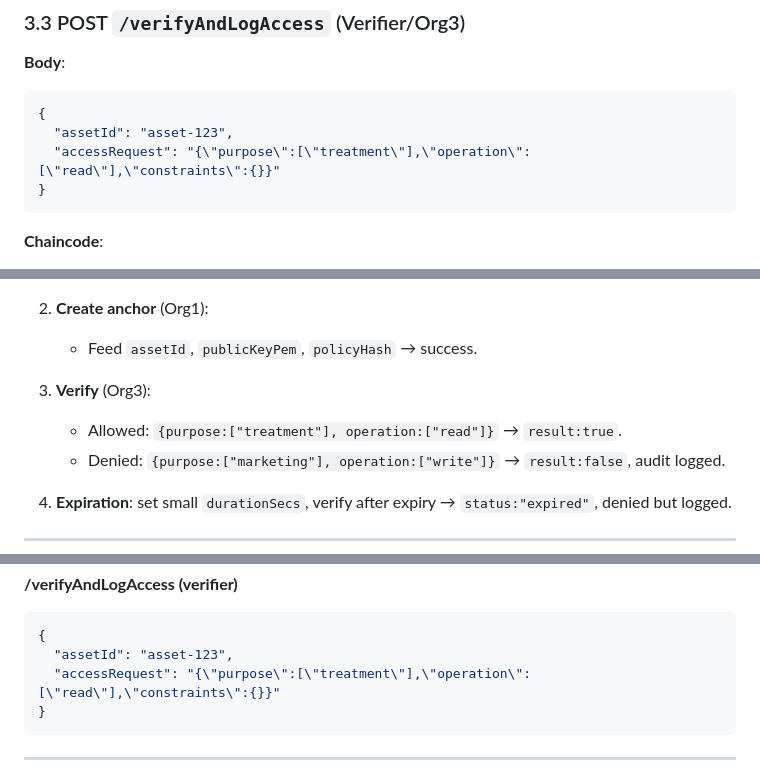
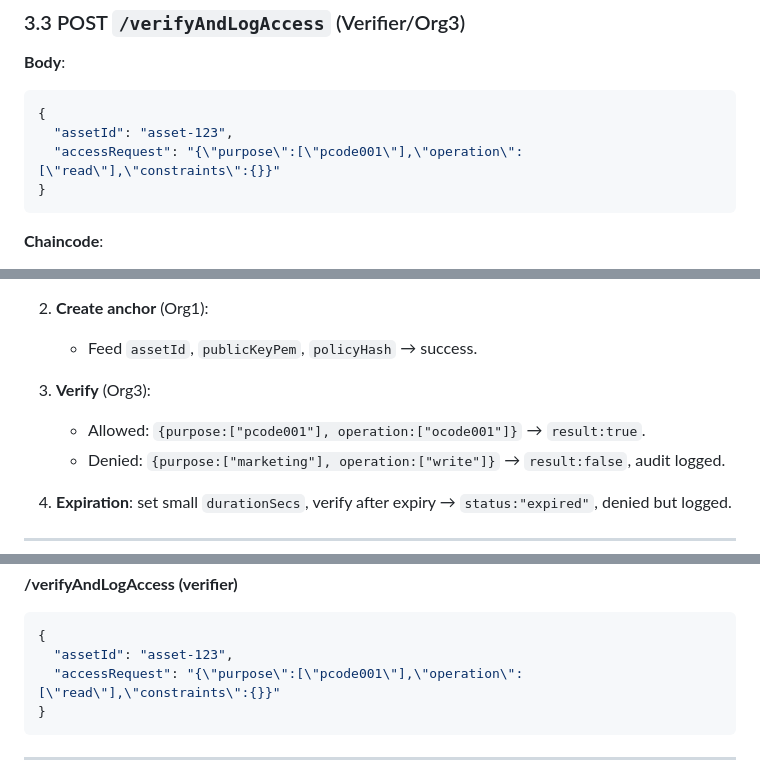
Before and after one commit to StamZo/consentis-blackbox, a Markdown page: application-gateway-typescript/MyReadMe.md, 3 parts joined by grey strips. Rendered like a GitHub page.

````diff
--- a/application-gateway-typescript/MyReadMe.md
+++ b/application-gateway-typescript/MyReadMe.md
@@ -149,7 +149,7 @@ CreateVcAnchorV2(
 ```json
 {
   "assetId": "asset-123",
-  "accessRequest": "{\"purpose\":[\"treatment\"],\"operation\":[\"read\"],\"constraints\":{}}"
+  "accessRequest": "{\"purpose\":[\"pcode001\"],\"operation\":[\"read\"],\"constraints\":{}}"
 }
 ```
 
@@ -269,7 +269,7 @@ sequenceDiagram
    * Feed `assetId`, `publicKeyPem`, `policyHash` → success.
 3. **Verify** (Org3):
 
-   * Allowed: `{purpose:["treatment"], operation:["read"]}` → `result:true`.
+   * Allowed: `{purpose:["pcode001"], operation:["ocode001"]}` → `result:true`.
    * Denied: `{purpose:["marketing"], operation:["write"]}` → `result:false`, audit logged.
 4. **Expiration**: set small `durationSecs`, verify after expiry → `status:"expired"`, denied but logged.
 
@@ -326,7 +326,7 @@ CreateVcAnchorV2(
 ```json
 {
   "assetId": "asset-123",
-  "accessRequest": "{\"purpose\":[\"treatment\"],\"operation\":[\"read\"],\"constraints\":{}}"
+  "accessRequest": "{\"purpose\":[\"pcode001\"],\"operation\":[\"read\"],\"constraints\":{}}"
 }
 ```
 
````
Also changed, not shown: other parts of application-gateway-typescript/MyReadMe.md (+6 -6 lines).
